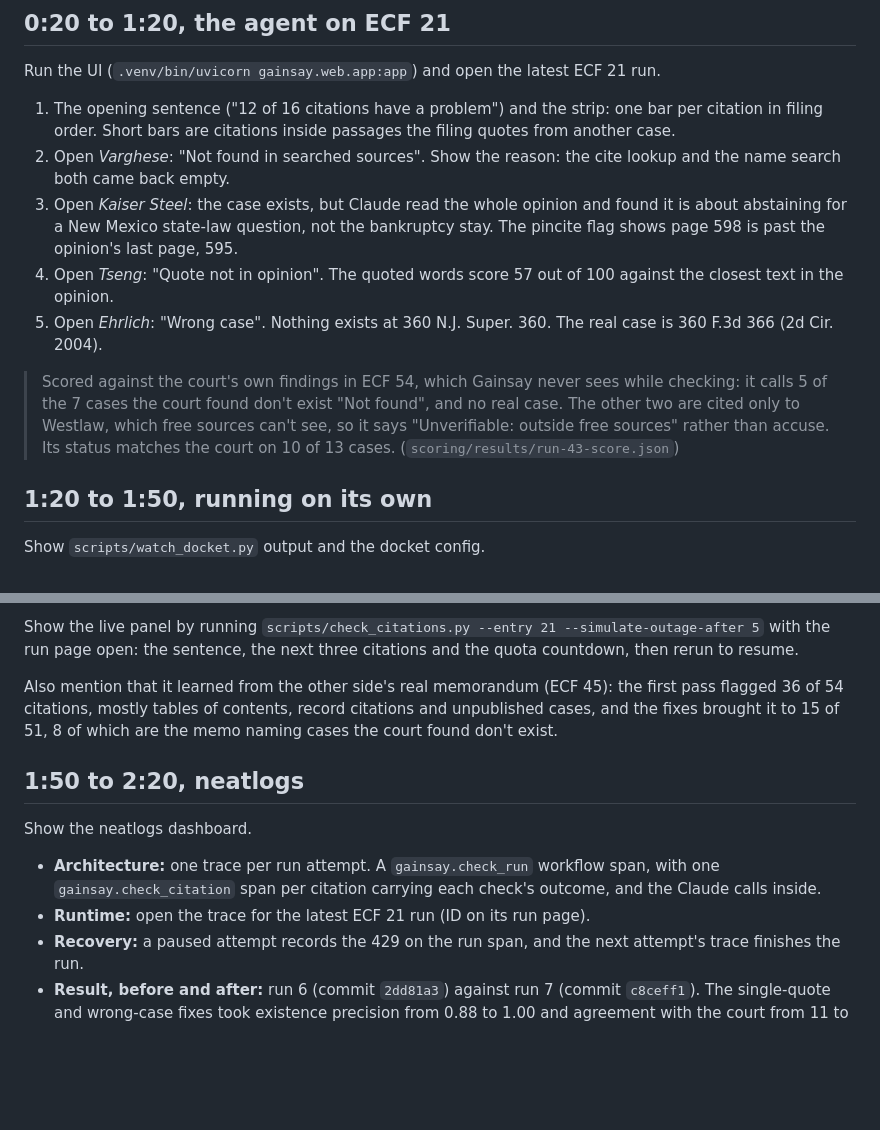
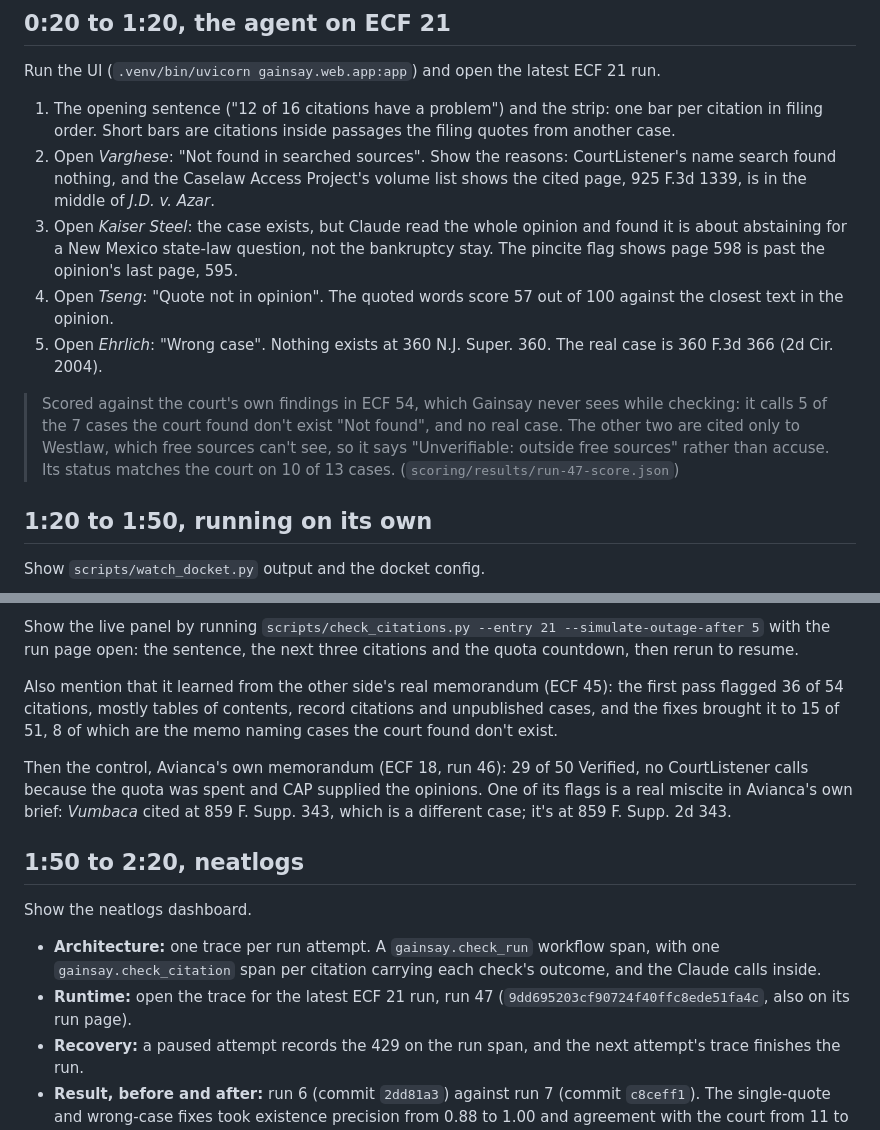
Before and after one commit to winsznx/gainsay, a Markdown page: docs/demo-script.md, 2 parts joined by grey strips. Drawn GitHub-style; blank space fills up the shorter version.

```diff
--- a/docs/demo-script.md
+++ b/docs/demo-script.md
@@ -13,12 +13,12 @@ Show ECF 54, the *Mata v. Avianca* sanctions opinion.
 Run the UI (`.venv/bin/uvicorn gainsay.web.app:app`) and open the latest ECF 21 run.
 
 1. The opening sentence ("12 of 16 citations have a problem") and the strip: one bar per citation in filing order. Short bars are citations inside passages the filing quotes from another case.
-2. Open *Varghese*: "Not found in searched sources". Show the reason: the cite lookup and the name search both came back empty.
+2. Open *Varghese*: "Not found in searched sources". Show the reasons: CourtListener's name search found nothing, and the Caselaw Access Project's volume list shows the cited page, 925 F.3d 1339, is in the middle of *J.D. v. Azar*.
 3. Open *Kaiser Steel*: the case exists, but Claude read the whole opinion and found it is about abstaining for a New Mexico state-law question, not the bankruptcy stay. The pincite flag shows page 598 is past the opinion's last page, 595.
 4. Open *Tseng*: "Quote not in opinion". The quoted words score 57 out of 100 against the closest text in the opinion.
 5. Open *Ehrlich*: "Wrong case". Nothing exists at 360 N.J. Super. 360. The real case is 360 F.3d 366 (2d Cir. 2004).
 
-> Scored against the court's own findings in ECF 54, which Gainsay never sees while checking: it calls 5 of the 7 cases the court found don't exist "Not found", and no real case. The other two are cited only to Westlaw, which free sources can't see, so it says "Unverifiable: outside free sources" rather than accuse. Its status matches the court on 10 of 13 cases. (`scoring/results/run-43-score.json`)
+> Scored against the court's own findings in ECF 54, which Gainsay never sees while checking: it calls 5 of the 7 cases the court found don't exist "Not found", and no real case. The other two are cited only to Westlaw, which free sources can't see, so it says "Unverifiable: outside free sources" rather than accuse. Its status matches the court on 10 of 13 cases. (`scoring/results/run-47-score.json`)
 
 ## 1:20 to 1:50, running on its own
 
@@ -30,12 +30,14 @@ Show the live panel by running `scripts/check_citations.py --entry 21 --simulate
 
 Also mention that it learned from the other side's real memorandum (ECF 45): the first pass flagged 36 of 54 citations, mostly tables of contents, record citations and unpublished cases, and the fixes brought it to 15 of 51, 8 of which are the memo naming cases the court found don't exist.
 
+Then the control, Avianca's own memorandum (ECF 18, run 46): 29 of 50 Verified, no CourtListener calls because the quota was spent and CAP supplied the opinions. One of its flags is a real miscite in Avianca's own brief: *Vumbaca* cited at 859 F. Supp. 343, which is a different case; it's at 859 F. Supp. 2d 343.
+
 ## 1:50 to 2:20, neatlogs
 
 Show the neatlogs dashboard.
 
 - **Architecture:** one trace per run attempt. A `gainsay.check_run` workflow span, with one `gainsay.check_citation` span per citation carrying each check's outcome, and the Claude calls inside.
-- **Runtime:** open the trace for the latest ECF 21 run (ID on its run page).
+- **Runtime:** open the trace for the latest ECF 21 run, run 47 (`9dd695203cf90724f40ffc8ede51fa4c`, also on its run page).
 - **Recovery:** a paused attempt records the 429 on the run span, and the next attempt's trace finishes the run.
 - **Result, before and after:** run 6 (commit `2dd81a3`) against run 7 (commit `c8ceff1`). The single-quote and wrong-case fixes took existence precision from 0.88 to 1.00 and agreement with the court from 11 to 12 of 13 (`scoring/results/run-6-score.json`, `run-7-score.json`).
 
```
Also changed, not shown: README.md (+9 -5 lines), docs/evidence.md (+5 -2 lines), docs/screenshots/docket.png (added), docs/screenshots/landing.png (added), docs/screenshots/run.png (added), 1 other file.
